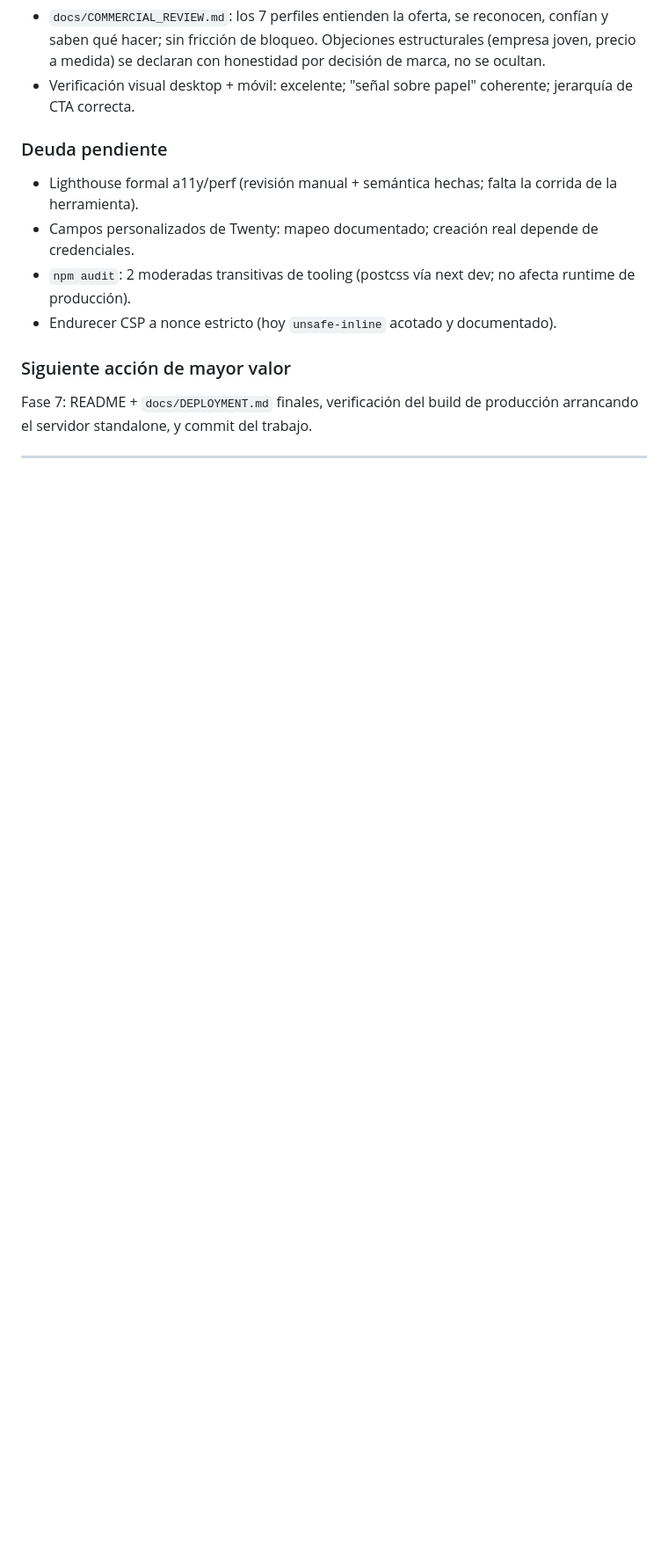
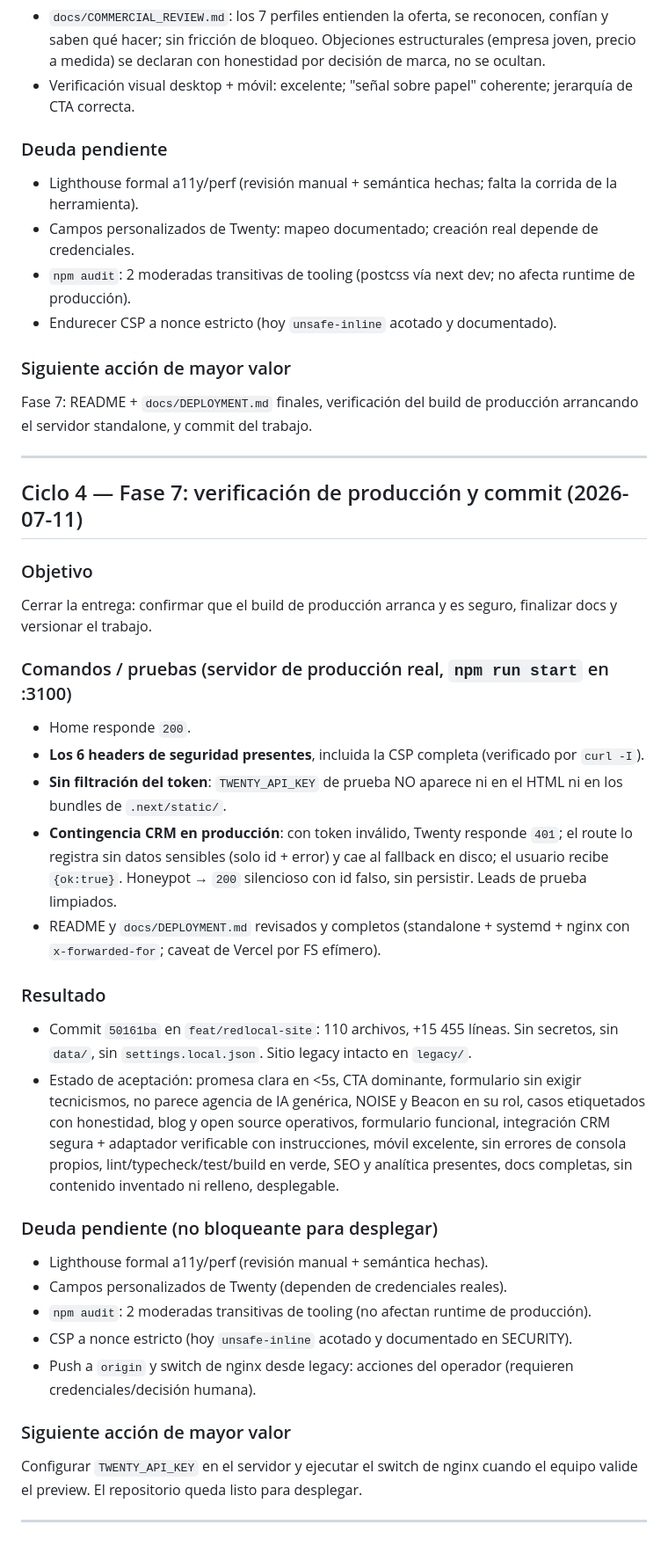
Before and after one commit to alvaroca4mp0s/landing, a Markdown page: docs/LOOP_REPORT.md, the part around the change. Shown at 88% size. GitHub-like rendering; blank space fills up the shorter version.

Commit message:
docs: registrar ciclo 4 (verificación de producción y cierre Fase 7)
Co-Authored-By: Claude Opus 4.8 <noreply@anthropic.com>

```diff
--- a/docs/LOOP_REPORT.md
+++ b/docs/LOOP_REPORT.md
@@ -154,3 +154,36 @@ Verificar el sitio en navegador real (desktop + móvil), completar la revisión
 Fase 7: README + `docs/DEPLOYMENT.md` finales, verificación del build de producción arrancando el servidor standalone, y commit del trabajo.
 
 ---
+
+## Ciclo 4 — Fase 7: verificación de producción y commit (2026-07-11)
+
+### Objetivo
+
+Cerrar la entrega: confirmar que el build de producción arranca y es seguro, finalizar docs y versionar el trabajo.
+
+### Comandos / pruebas (servidor de producción real, `npm run start` en :3100)
+
+- Home responde `200`.
+- **Los 6 headers de seguridad presentes**, incluida la CSP completa (verificado por `curl -I`).
+- **Sin filtración del token**: `TWENTY_API_KEY` de prueba NO aparece ni en el HTML ni en los bundles de `.next/static/`.
+- **Contingencia CRM en producción**: con token inválido, Twenty responde `401`; el route lo registra sin datos sensibles (solo id + error) y cae al fallback en disco; el usuario recibe `{ok:true}`. Honeypot → `200` silencioso con id falso, sin persistir. Leads de prueba limpiados.
+- README y `docs/DEPLOYMENT.md` revisados y completos (standalone + systemd + nginx con `x-forwarded-for`; caveat de Vercel por FS efímero).
+
+### Resultado
+
+- Commit `50161ba` en `feat/redlocal-site`: 110 archivos, +15 455 líneas. Sin secretos, sin `data/`, sin `settings.local.json`. Sitio legacy intacto en `legacy/`.
+- Estado de aceptación: promesa clara en <5s, CTA dominante, formulario sin exigir tecnicismos, no parece agencia de IA genérica, NOISE y Beacon en su rol, casos etiquetados con honestidad, blog y open source operativos, formulario funcional, integración CRM segura + adaptador verificable con instrucciones, móvil excelente, sin errores de consola propios, lint/typecheck/test/build en verde, SEO y analítica presentes, docs completas, sin contenido inventado ni relleno, desplegable.
+
+### Deuda pendiente (no bloqueante para desplegar)
+
+- Lighthouse formal a11y/perf (revisión manual + semántica hechas).
+- Campos personalizados de Twenty (dependen de credenciales reales).
+- `npm audit`: 2 moderadas transitivas de tooling (no afectan runtime de producción).
+- CSP a nonce estricto (hoy `unsafe-inline` acotado y documentado en SECURITY).
+- Push a `origin` y switch de nginx desde legacy: acciones del operador (requieren credenciales/decisión humana).
+
+### Siguiente acción de mayor valor
+
+Configurar `TWENTY_API_KEY` en el servidor y ejecutar el switch de nginx cuando el equipo valide el preview. El repositorio queda listo para desplegar.
+
+---
```
